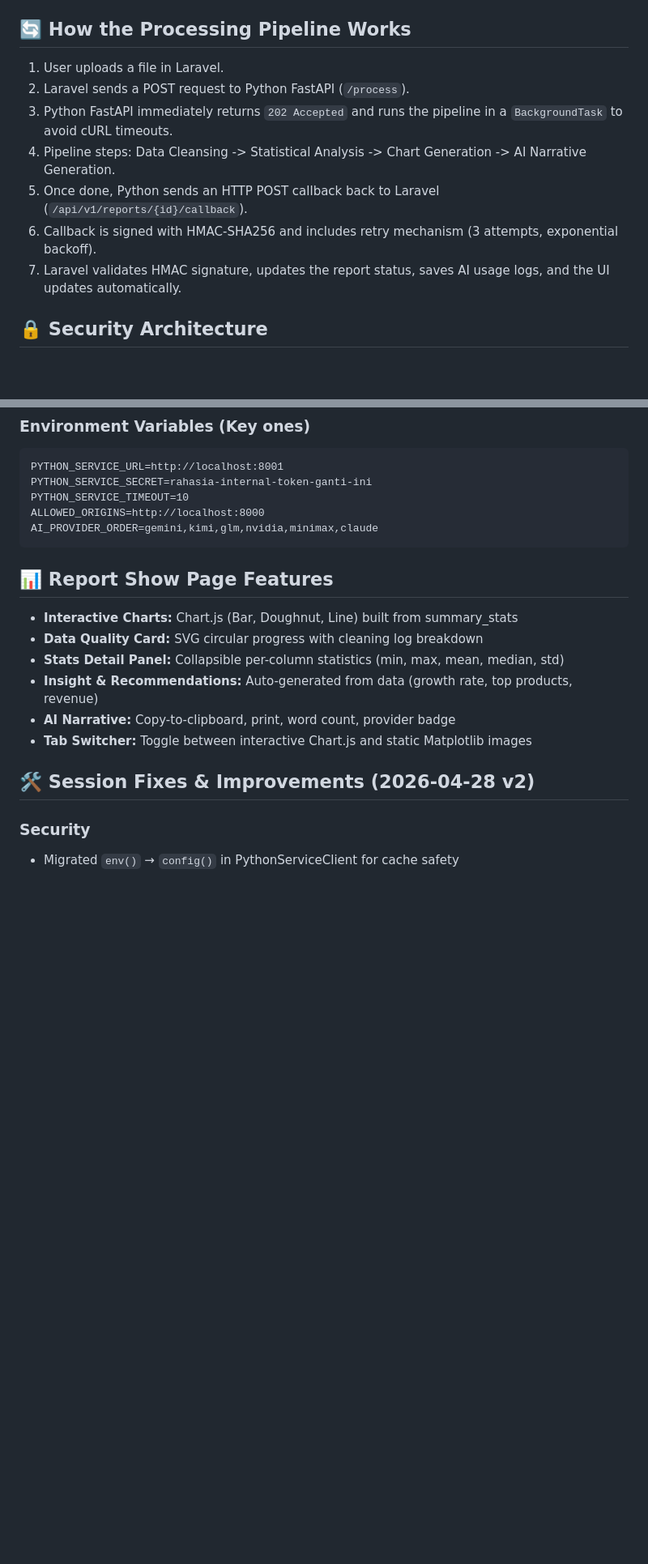
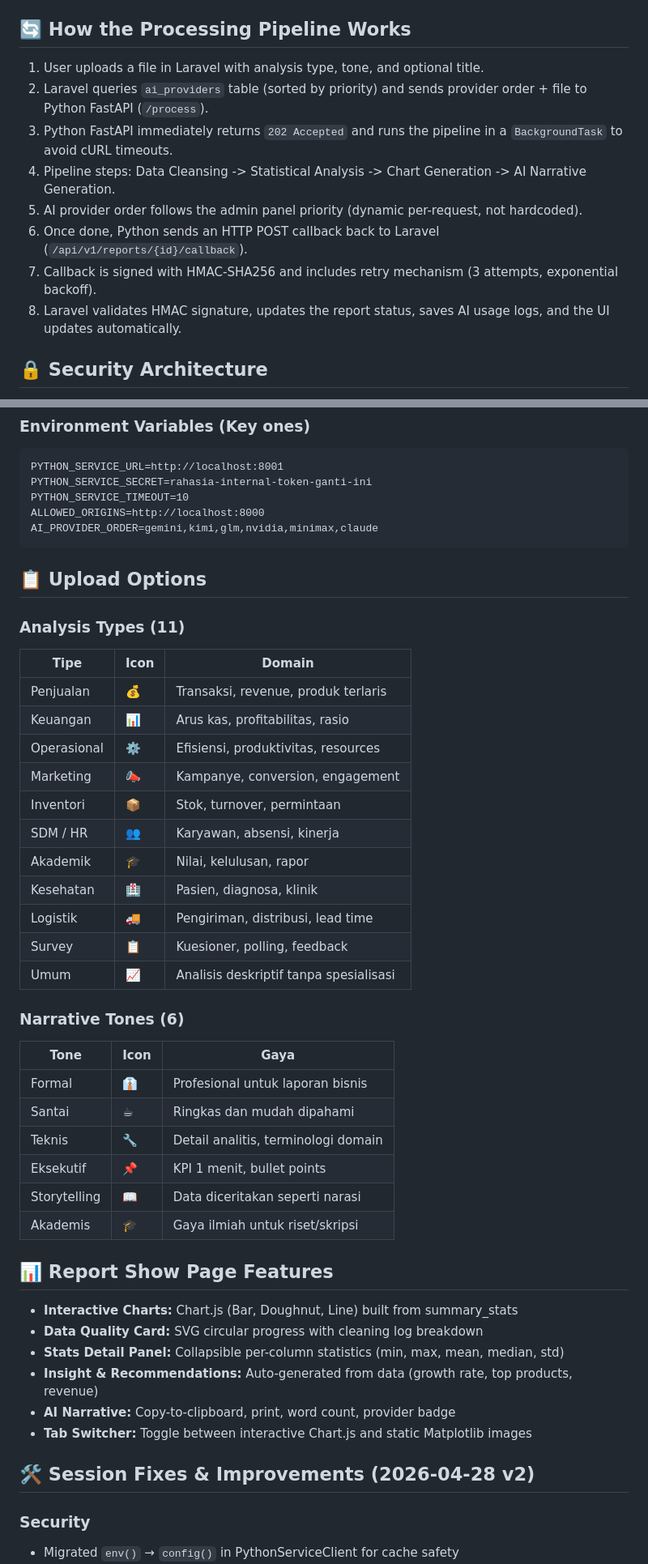
Before and after one commit to Gimm17/data-narasi, a Markdown page: CONTEXT_2026-04-28.md, 2 parts joined by grey strips. Shown at 81% size. Drawn GitHub-style; blank space fills up the shorter version.

````diff
--- a/CONTEXT_2026-04-28.md
+++ b/CONTEXT_2026-04-28.md
@@ -22,13 +22,14 @@ The core feature of this project is a resilient multi-AI fallback chain. If one
 **Admin Panel:** Providers can be managed at `/admin/ai-providers` — toggle on/off, edit API keys, change model IDs, adjust max tokens/timeout, and drag-to-reorder priority. Requires `is_admin = true`.
 
 ## 🔄 How the Processing Pipeline Works
-1. User uploads a file in Laravel.
-2. Laravel sends a POST request to Python FastAPI (`/process`).
+1. User uploads a file in Laravel with analysis type, tone, and optional title.
+2. Laravel queries `ai_providers` table (sorted by priority) and sends provider order + file to Python FastAPI (`/process`).
 3. Python FastAPI immediately returns `202 Accepted` and runs the pipeline in a `BackgroundTask` to avoid cURL timeouts.
 4. Pipeline steps: Data Cleansing -> Statistical Analysis -> Chart Generation -> AI Narrative Generation.
-5. Once done, Python sends an HTTP POST callback back to Laravel (`/api/v1/reports/{id}/callback`).
-6. Callback is signed with HMAC-SHA256 and includes retry mechanism (3 attempts, exponential backoff).
-7. Laravel validates HMAC signature, updates the report status, saves AI usage logs, and the UI updates automatically.
+5. AI provider order follows the admin panel priority (dynamic per-request, not hardcoded).
+6. Once done, Python sends an HTTP POST callback back to Laravel (`/api/v1/reports/{id}/callback`).
+7. Callback is signed with HMAC-SHA256 and includes retry mechanism (3 attempts, exponential backoff).
+8. Laravel validates HMAC signature, updates the report status, saves AI usage logs, and the UI updates automatically.
 
 ## 🔒 Security Architecture
 - **Config Cache Safety:** All `env()` calls centralized in `config/python-service.php` — safe for `php artisan config:cache`.
@@ -53,6 +54,33 @@ PYTHON_SERVICE_TIMEOUT=10
 ALLOWED_ORIGINS=http://localhost:8000
 AI_PROVIDER_ORDER=gemini,kimi,glm,nvidia,minimax,claude
 ```
+
+## 📋 Upload Options
+
+### Analysis Types (11)
+| Tipe | Icon | Domain |
+|------|------|--------|
+| Penjualan | 💰 | Transaksi, revenue, produk terlaris |
+| Keuangan | 📊 | Arus kas, profitabilitas, rasio |
+| Operasional | ⚙️ | Efisiensi, produktivitas, resources |
+| Marketing | 📣 | Kampanye, conversion, engagement |
+| Inventori | 📦 | Stok, turnover, permintaan |
+| SDM / HR | 👥 | Karyawan, absensi, kinerja |
+| Akademik | 🎓 | Nilai, kelulusan, rapor |
+| Kesehatan | 🏥 | Pasien, diagnosa, klinik |
+| Logistik | 🚚 | Pengiriman, distribusi, lead time |
+| Survey | 📋 | Kuesioner, polling, feedback |
+| Umum | 📈 | Analisis deskriptif tanpa spesialisasi |
+
+### Narrative Tones (6)
+| Tone | Icon | Gaya |
+|------|------|------|
+| Formal | 👔 | Profesional untuk laporan bisnis |
+| Santai | ☕ | Ringkas dan mudah dipahami |
+| Teknis | 🔧 | Detail analitis, terminologi domain |
+| Eksekutif | 📌 | KPI 1 menit, bullet points |
+| Storytelling | 📖 | Data diceritakan seperti narasi |
+| Akademis | 🎓 | Gaya ilmiah untuk riset/skripsi |
 
 ## 📊 Report Show Page Features
 - **Interactive Charts:** Chart.js (Bar, Doughnut, Line) built from summary_stats
````
Also changed, not shown: other parts of CONTEXT_2026-04-28.md (+13 -0 lines), CHANGELOG.md (+42 -0 lines).
